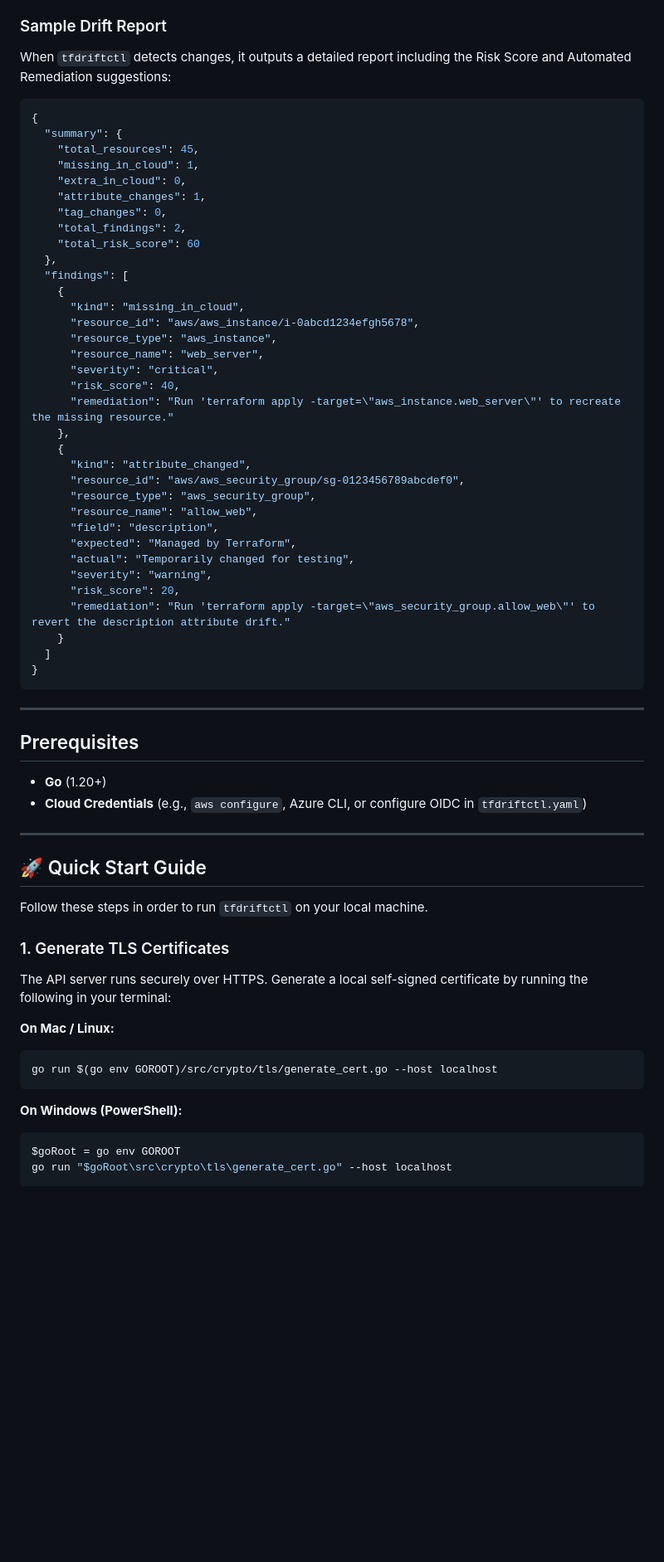
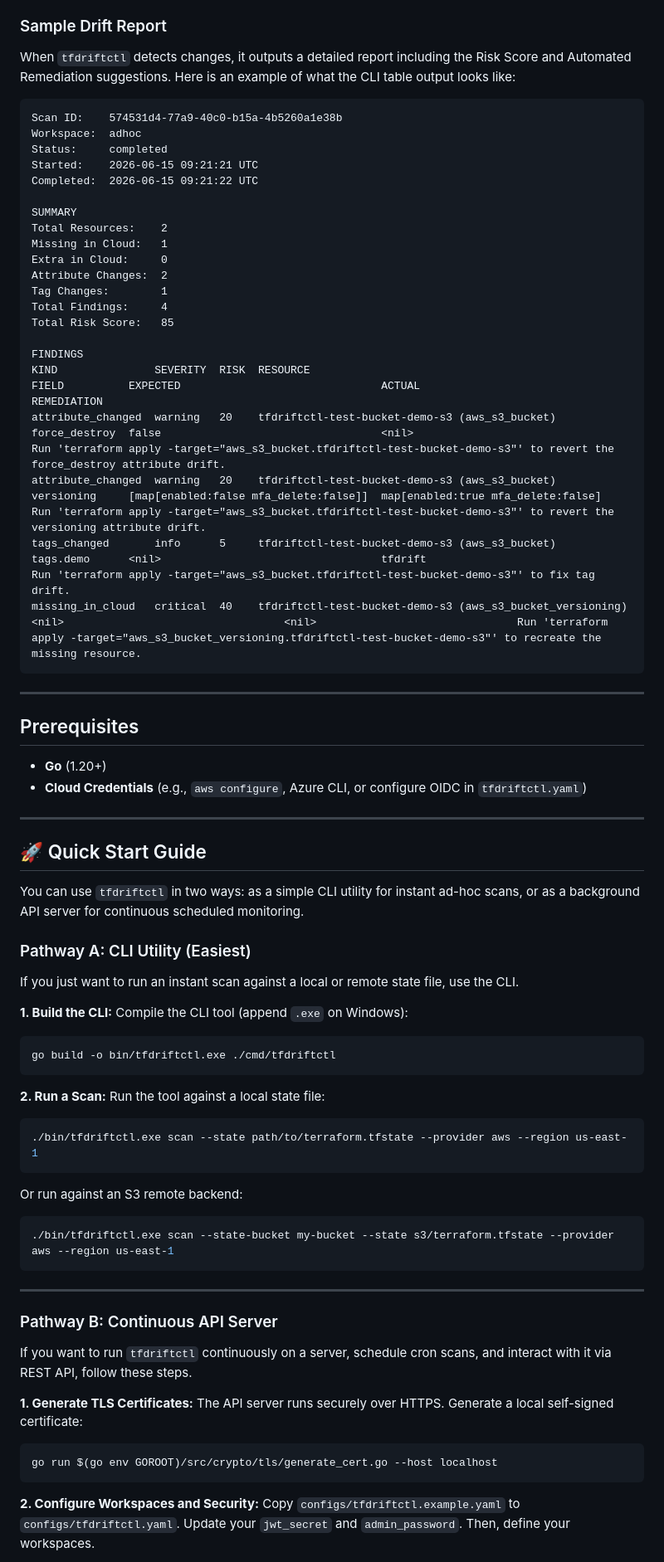
Before and after one commit to santuCG/tfdriftctl-terraform-drift-detection, a Markdown page: README.md, the part around one of its changes. Shown at 83% size. Rendered like a GitHub page; blank space fills up the shorter version.

Commit message:
docs: replace JSON sample with CLI table and segregate quick start paths

````diff
--- a/README.md
+++ b/README.md
@@ -36,43 +36,30 @@ flowchart LR
 3. **Risk Scoring & Automated Remediation:** Unlike Terraform which just shows a diff, `tfdriftctl` calculates a **Risk Score (0-100)** for every drifted resource (e.g., drifting a Security Group is high risk) and provides exact CLI commands to fix the drift immediately.
 
 ### Sample Drift Report
-When `tfdriftctl` detects changes, it outputs a detailed report including the Risk Score and Automated Remediation suggestions:
+When `tfdriftctl` detects changes, it outputs a detailed report including the Risk Score and Automated Remediation suggestions. Here is an example of what the CLI table output looks like:
 
-```json
-{
-  "summary": {
-    "total_resources": 45,
-    "missing_in_cloud": 1,
-    "extra_in_cloud": 0,
-    "attribute_changes": 1,
-    "tag_changes": 0,
-    "total_findings": 2,
-    "total_risk_score": 60
-  },
-  "findings": [
-    {
-      "kind": "missing_in_cloud",
-      "resource_id": "aws/aws_instance/i-0abcd1234efgh5678",
-      "resource_type": "aws_instance",
-      "resource_name": "web_server",
-      "severity": "critical",
-      "risk_score": 40,
-      "remediation": "Run 'terraform apply -target=\"aws_instance.web_server\"' to recreate the missing resource."
-    },
-    {
-      "kind": "attribute_changed",
-      "resource_id": "aws/aws_security_group/sg-0123456789abcdef0",
-      "resource_type": "aws_security_group",
-      "resource_name": "allow_web",
-      "field": "description",
-      "expected": "Managed by Terraform",
-      "actual": "Temporarily changed for testing",
-      "severity": "warning",
-      "risk_score": 20,
-      "remediation": "Run 'terraform apply -target=\"aws_security_group.allow_web\"' to revert the description attribute drift."
-    }
-  ]
-}
+```text
+Scan ID:    574531d4-77a9-40c0-b15a-4b5260a1e38b
+Workspace:  adhoc
+Status:     completed
+Started:    2026-06-15 09:21:21 UTC
+Completed:  2026-06-15 09:21:22 UTC
+
+SUMMARY
+Total Resources:    2
+Missing in Cloud:   1
+Extra in Cloud:     0
+Attribute Changes:  2
+Tag Changes:        1
+Total Findings:     4
+Total Risk Score:   85
+
+FINDINGS
+KIND               SEVERITY  RISK  RESOURCE                                                   FIELD          EXPECTED                               ACTUAL                              REMEDIATION
+attribute_changed  warning   20    tfdriftctl-test-bucket-demo-s3 (aws_s3_bucket)             force_destroy  false                                  <nil>                               Run 'terraform apply -target="aws_s3_bucket.tfdriftctl-test-bucket-demo-s3"' to revert the force_destroy attribute drift.
+attribute_changed  warning   20    tfdriftctl-test-bucket-demo-s3 (aws_s3_bucket)             versioning     [map[enabled:false mfa_delete:false]]  map[enabled:true mfa_delete:false]  Run 'terraform apply -target="aws_s3_bucket.tfdriftctl-test-bucket-demo-s3"' to revert the versioning attribute drift.
+tags_changed       info      5     tfdriftctl-test-bucket-demo-s3 (aws_s3_bucket)             tags.demo      <nil>                                  tfdrift                             Run 'terraform apply -target="aws_s3_bucket.tfdriftctl-test-bucket-demo-s3"' to fix tag drift.
+missing_in_cloud   critical  40    tfdriftctl-test-bucket-demo-s3 (aws_s3_bucket_versioning)                 <nil>                                  <nil>                               Run 'terraform apply -target="aws_s3_bucket_versioning.tfdriftctl-test-bucket-demo-s3"' to recreate the missing resource.
 ```
 
 ---
@@ -85,19 +72,41 @@ When `tfdriftctl` detects changes, it outputs a detailed report including the Ri
 
 ## 🚀 Quick Start Guide
 
-Follow these steps in order to run `tfdriftctl` on your local machine.
+You can use `tfdriftctl` in two ways: as a simple CLI utility for instant ad-hoc scans, or as a background API server for continuous scheduled monitoring.
 
-### 1. Generate TLS Certificates
-The API server runs securely over HTTPS. Generate a local self-signed certificate by running the following in your terminal:
+### Pathway A: CLI Utility (Easiest)
 
-**On Mac / Linux:**
+If you just want to run an instant scan against a local or remote state file, use the CLI.
+
+**1. Build the CLI:**
+Compile the CLI tool (append `.exe` on Windows):
+```bash
+go build -o bin/tfdriftctl.exe ./cmd/tfdriftctl
+```
+
+**2. Run a Scan:**
+Run the tool against a local state file:
+```bash
+./bin/tfdriftctl.exe scan --state path/to/terraform.tfstate --provider aws --region us-east-1
+```
+
+Or run against an S3 remote backend:
+```bash
+./bin/tfdriftctl.exe scan --state-bucket my-bucket --state s3/terraform.tfstate --provider aws --region us-east-1
+```
+
+---
+
+### Pathway B: Continuous API Server
+
+If you want to run `tfdriftctl` continuously on a server, schedule cron scans, and interact with it via REST API, follow these steps.
+
+**1. Generate TLS Certificates:**
+The API server runs securely over HTTPS. Generate a local self-signed certificate:
 ```bash
 go run $(go env GOROOT)/src/crypto/tls/generate_cert.go --host localhost
 ```
 
-**On Windows (PowerShell):**
-```powershell
-$goRoot = go env GOROOT
-go run "$goRoot\src\crypto\tls\generate_cert.go" --host localhost
-```
+**2. Configure Workspaces and Security:**
+Copy `configs/tfdriftctl.example.yaml` to `configs/tfdriftctl.yaml`. Update your `jwt_secret` and `admin_password`. Then, define your workspaces.
 
````
Also changed, not shown: other parts of README.md (+6 -78 lines).
